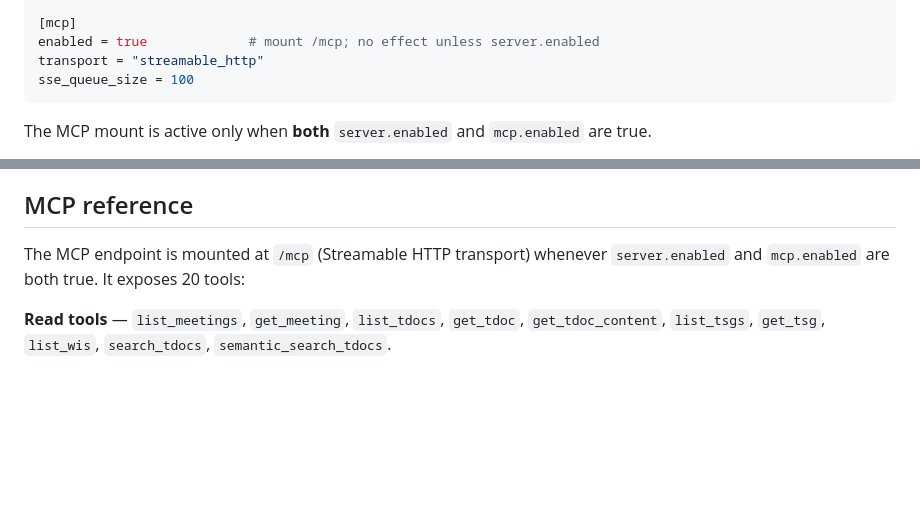
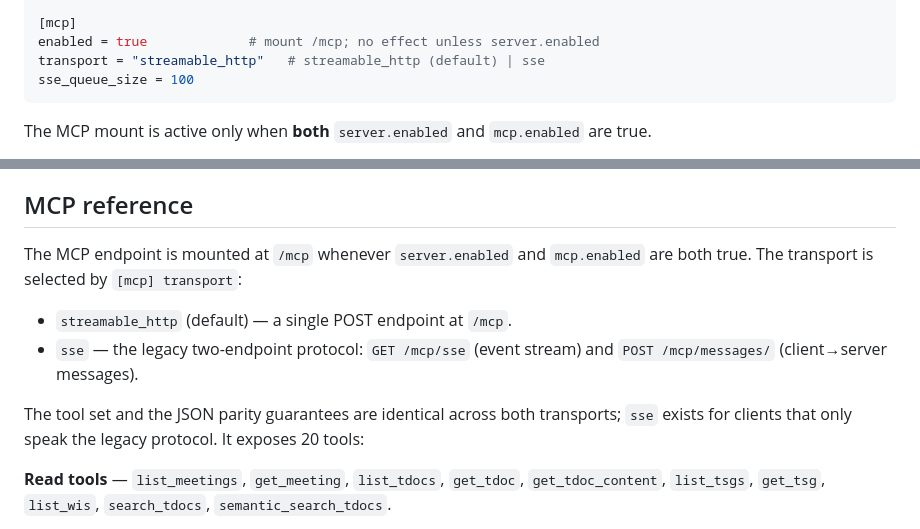
Before and after one commit to jerrywang121/doc3gpp, a Markdown page: docs/web-server.md, 2 parts joined by grey strips. GitHub-like rendering; blank space fills up the shorter version.

Commit message:
docs(mcp): document sse transport option

````diff
--- a/docs/web-server.md
+++ b/docs/web-server.md
@@ -75,7 +75,7 @@ cache_subdir = "web"       # optional subdir under the tdoc cache for server con
 
 [mcp]
 enabled = true             # mount /mcp; no effect unless server.enabled
-transport = "streamable_http"
+transport = "streamable_http"   # streamable_http (default) | sse
 sse_queue_size = 100
 ```
 
@@ -296,8 +296,16 @@ migration step.
 
 ## MCP reference
 
-The MCP endpoint is mounted at `/mcp` (Streamable HTTP transport) whenever
-`server.enabled` and `mcp.enabled` are both true. It exposes 20 tools:
+The MCP endpoint is mounted at `/mcp` whenever `server.enabled` and
+`mcp.enabled` are both true. The transport is selected by `[mcp] transport`:
+
+- `streamable_http` (default) — a single POST endpoint at `/mcp`.
+- `sse` — the legacy two-endpoint protocol: `GET /mcp/sse` (event stream)
+  and `POST /mcp/messages/` (client→server messages).
+
+The tool set and the JSON parity guarantees are identical across both
+transports; `sse` exists for clients that only speak the legacy protocol.
+It exposes 20 tools:
 
 **Read tools** — `list_meetings`, `get_meeting`, `list_tdocs`, `get_tdoc`,
 `get_tdoc_content`, `list_tsgs`, `get_tsg`, `list_wis`, `search_tdocs`,
````
Also changed, not shown: AGENTS.md (+1 -1 lines).
